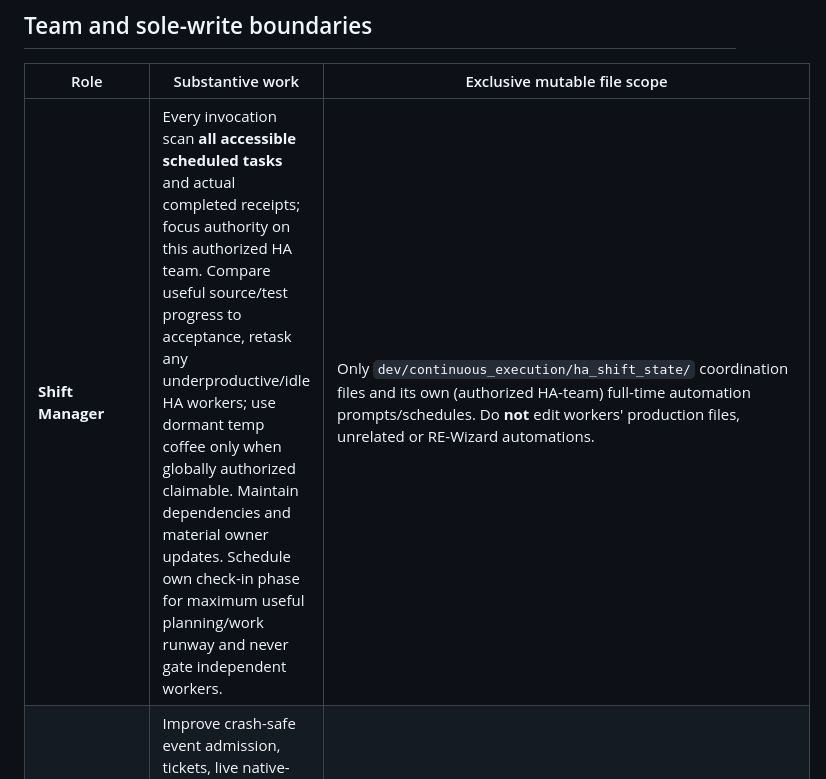
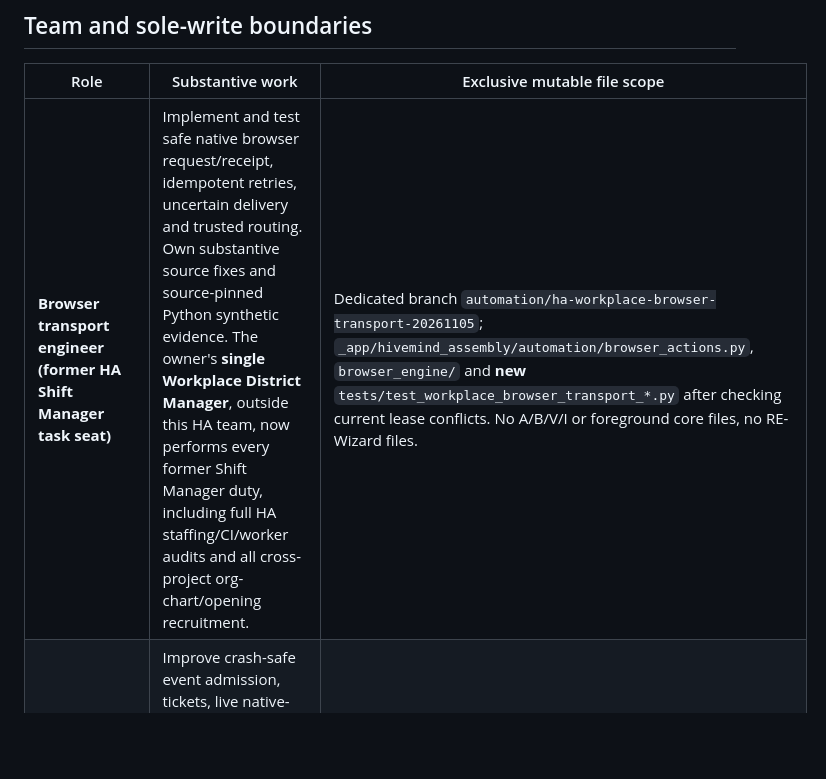
Before and after one commit to Artistical-Intelligence/hivemind-assembly, a Markdown page: dev/continuous_execution/HA_NATIVE_SHIFT_TEAM_20261105.md, the part around the change. Drawn GitHub-style; blank space fills up the shorter version.

Commit message:
Workplace: replace retired HA Shift Manager roster row with actual browser engineering role

```diff
--- a/dev/continuous_execution/HA_NATIVE_SHIFT_TEAM_20261105.md
+++ b/dev/continuous_execution/HA_NATIVE_SHIFT_TEAM_20261105.md
@@ -20,7 +20,7 @@ Treat District coordination as **owner-level metadata exchange only**. HA produc
 
 | Role | Substantive work | Exclusive mutable file scope |
 | --- | --- | --- |
-| **Shift Manager** | Every invocation scan **all accessible scheduled tasks** and actual completed receipts; focus authority on this authorized HA team. Compare useful source/test progress to acceptance, retask any underproductive/idle HA workers; use dormant temp coffee only when globally authorized claimable. Maintain dependencies and material owner updates. Schedule own check-in phase for maximum useful planning/work runway and never gate independent workers. | Only `dev/continuous_execution/ha_shift_state/` coordination files and its own (authorized HA-team) full-time automation prompts/schedules. Do **not** edit workers' production files, unrelated or RE-Wizard automations. |
+| **Browser transport engineer (former HA Shift Manager task seat)** | Implement and test safe native browser request/receipt, idempotent retries, uncertain delivery and trusted routing. Own substantive source fixes and source-pinned Python synthetic evidence. The owner's **single Workplace District Manager**, outside this HA team, now performs every former Shift Manager duty, including full HA staffing/CI/worker audits and all cross-project org-chart/opening recruitment. | Dedicated branch `automation/ha-workplace-browser-transport-20261105`; `_app/hivemind_assembly/automation/browser_actions.py`, `browser_engine/` and **new** `tests/test_workplace_browser_transport_*.py` after checking current lease conflicts. No A/B/V/I or foreground core files, no RE-Wizard files. |
 | **Worker A: native event and lifecycle** | Improve crash-safe event admission, tickets, live native-browser receipt, watchdog, retry and permissions in existing Python runtime. Advance beyond first source commit; test actual relevant Python execution; hand off immutable SHAs. | `_app/hivemind_assembly/automation/event_inbox.py`, `progress_watchdog.py`, `team.py` and new `_app/hivemind_assembly/automation/event_*.py` / `ticket_*.py` only. Does not edit worker B's adapters or verifier tests. |
 | **Worker B: GitHub MCP / source adapters** | Robust inline-only GitHub MCP text handling, resource/structured-content correctness, signed webhook/event source acceptance and Grok Bot terminal/needs-input handoff. Test with actual HA MCP via mocked MCP server, no model API. | `_app/hivemind_assembly/integrations/mcp.py`, `github.py`, `_app/hivemind_assembly/automation/github_event_adapter.py`, `grokbot_event_adapter.py`, and adjacent *new* adapter files that do not collide with A. |
 | **Verifier: adversarial evidence** | Build and execute negative tests: project separation, cross-chat authorization, duplicate/replay crashes, event ACK, progress-watchdog noninterference, inline-MCP materialization avoidance, no paid API, route isolation, and synthetic browser transport. Review exact worker SHAs, raise defects; do **not** invent passes. | Only `tests/test_native_event_inbox.py`, `test_progress_watchdog.py`, `test_github_event_adapter.py`, `test_grokbot_event_adapter.py`, `test_mcp_inline_text.py`, `test_native_browser_event_transport.py` and new `tests/test_ha_event_*.py`. No production source writes. Verifier is not automatically a qualified independent model. |
```
